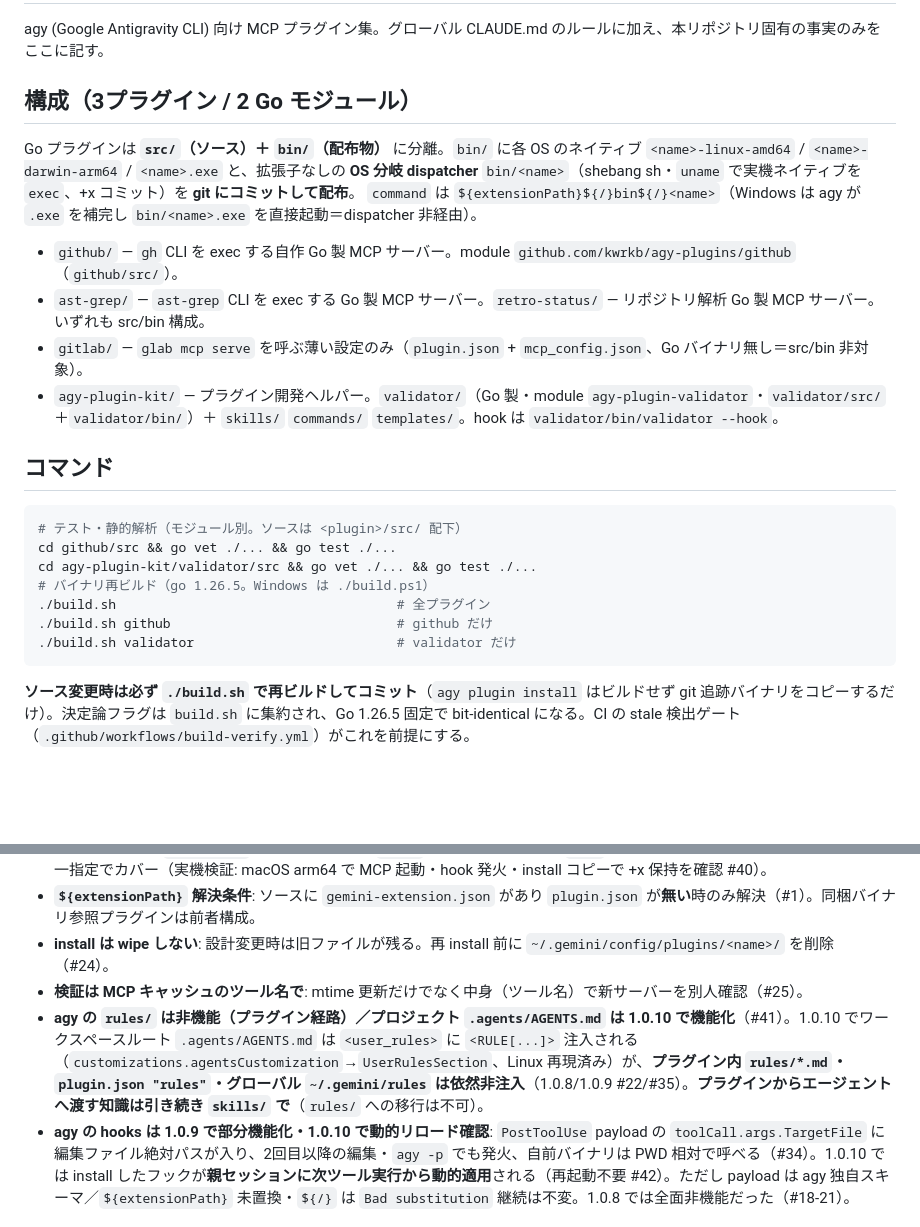
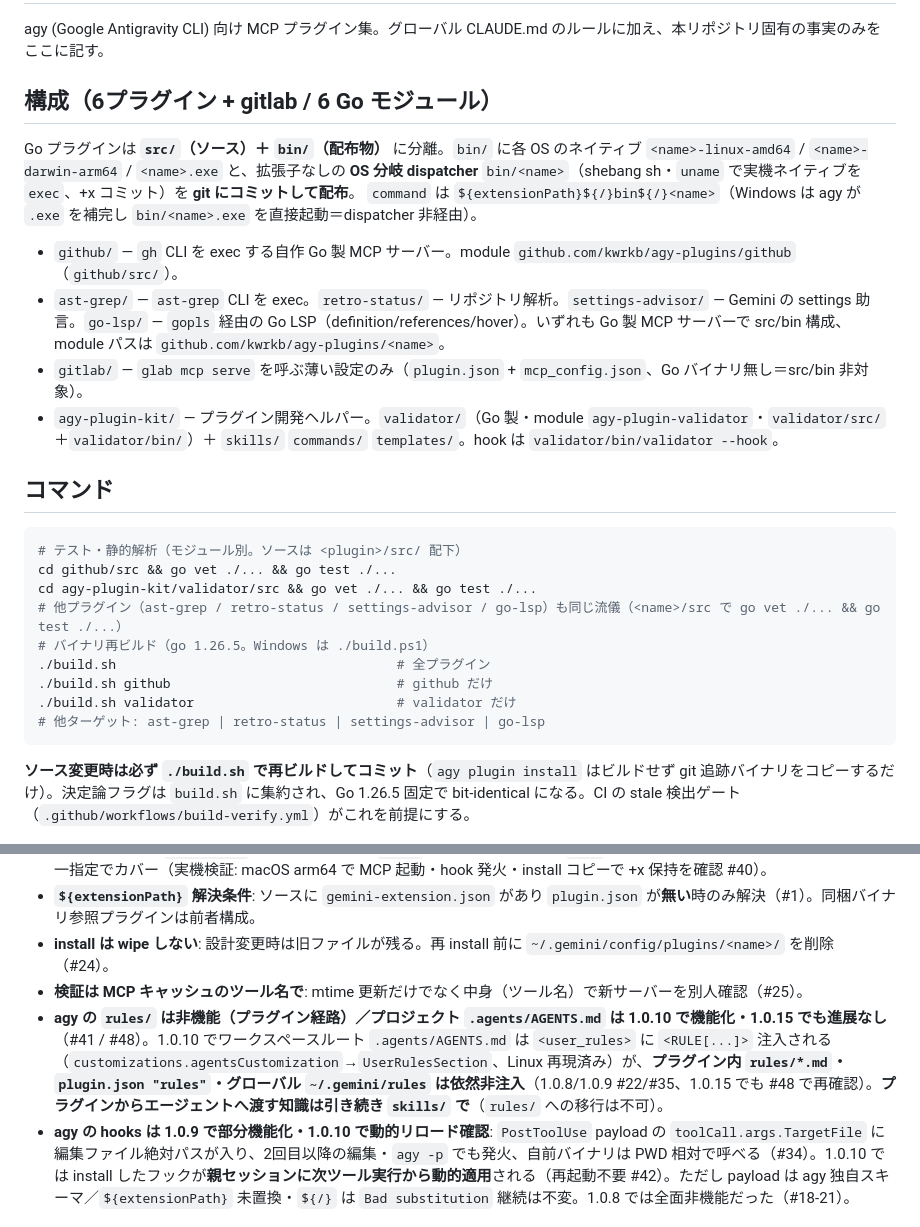
Before and after one commit to kwrkb/agy-plugins, a Markdown page: CLAUDE.md, 2 parts joined by grey strips. Drawn GitHub-style; blank space fills up the shorter version.

Commit message:
docs(claude): update plugin/module counts and list all six Go plugins
CLAUDE.md still said "3 plugins / 2 Go modules" and listed only
github/ast-grep/retro-status/gitlab/agy-plugin-kit, so settings-advisor
and the newly merged go-lsp were invisible to future Claude sessions.
Also mentioned that the same vet/test/build.sh workflow applies to the
other four modules (the previous phrasing left them implicit), and
updated the agy rules/hooks note to point at LESSONS #48 (1.0.15 recheck
confirmed no change from 1.0.10).

Co-Authored-By: Claude Opus 4.7 <noreply@anthropic.com>

````diff
--- a/CLAUDE.md
+++ b/CLAUDE.md
@@ -2,7 +2,7 @@
 
 agy (Google Antigravity CLI) 向け MCP プラグイン集。グローバル CLAUDE.md のルールに加え、本リポジトリ固有の事実のみをここに記す。
 
-## 構成（3プラグイン / 2 Go モジュール）
+## 構成（6プラグイン + gitlab / 6 Go モジュール）
 
 Go プラグインは **`src/`（ソース）＋ `bin/`（配布物）** に分離。`bin/` に各 OS のネイティブ
 `<name>-linux-amd64` / `<name>-darwin-arm64` / `<name>.exe` と、拡張子なしの **OS 分岐 dispatcher**
@@ -10,7 +10,7 @@ Go プラグインは **`src/`（ソース）＋ `bin/`（配布物）** に分
 `command` は `${extensionPath}${/}bin${/}<name>`（Windows は agy が `.exe` を補完し `bin/<name>.exe` を直接起動＝dispatcher 非経由）。
 
 - `github/` — `gh` CLI を exec する自作 Go 製 MCP サーバー。module `github.com/kwrkb/agy-plugins/github`（`github/src/`）。
-- `ast-grep/` — `ast-grep` CLI を exec する Go 製 MCP サーバー。`retro-status/` — リポジトリ解析 Go 製 MCP サーバー。いずれも src/bin 構成。
+- `ast-grep/` — `ast-grep` CLI を exec。`retro-status/` — リポジトリ解析。`settings-advisor/` — Gemini の settings 助言。`go-lsp/` — `gopls` 経由の Go LSP（definition/references/hover）。いずれも Go 製 MCP サーバーで src/bin 構成、module パスは `github.com/kwrkb/agy-plugins/<name>`。
 - `gitlab/` — `glab mcp serve` を呼ぶ薄い設定のみ（`plugin.json` + `mcp_config.json`、Go バイナリ無し＝src/bin 非対象）。
 - `agy-plugin-kit/` — プラグイン開発ヘルパー。`validator/`（Go 製・module `agy-plugin-validator`・`validator/src/`＋`validator/bin/`）＋ `skills/` `commands/` `templates/`。hook は `validator/bin/validator --hook`。
 
@@ -20,10 +20,12 @@ Go プラグインは **`src/`（ソース）＋ `bin/`（配布物）** に分
 # テスト・静的解析（モジュール別。ソースは <plugin>/src/ 配下）
 cd github/src && go vet ./... && go test ./...
 cd agy-plugin-kit/validator/src && go vet ./... && go test ./...
+# 他プラグイン（ast-grep / retro-status / settings-advisor / go-lsp）も同じ流儀（<name>/src で go vet ./... && go test ./...）
 # バイナリ再ビルド（go 1.26.5。Windows は ./build.ps1）
 ./build.sh                                    # 全プラグイン
 ./build.sh github                             # github だけ
 ./build.sh validator                          # validator だけ
+# 他ターゲット: ast-grep | retro-status | settings-advisor | go-lsp
 ```
 
 **ソース変更時は必ず `./build.sh` で再ビルドしてコミット**（`agy plugin install` はビルドせず git 追跡バイナリをコピーするだけ）。決定論フラグは `build.sh` に集約され、Go 1.26.5 固定で bit-identical になる。CI の stale 検出ゲート（`.github/workflows/build-verify.yml`）がこれを前提にする。
@@ -55,7 +57,7 @@ ls ~/.gemini/antigravity-cli/mcp/github/   # 新サーバーなら gh_command.js
 - **`${extensionPath}` 解決条件**: ソースに `gemini-extension.json` があり `plugin.json` が**無い**時のみ解決（#1）。同梱バイナリ参照プラグインは前者構成。
 - **install は wipe しない**: 設計変更時は旧ファイルが残る。再 install 前に `~/.gemini/config/plugins/<name>/` を削除（#24）。
 - **検証は MCP キャッシュのツール名で**: mtime 更新だけでなく中身（ツール名）で新サーバーを別人確認（#25）。
-- **agy の `rules/` は非機能（プラグイン経路）／プロジェクト `.agents/AGENTS.md` は 1.0.10 で機能化**（#41）。1.0.10 でワークスペースルート `.agents/AGENTS.md` は `<user_rules>` に `<RULE[...]>` 注入される（`customizations.agentsCustomization`→`UserRulesSection`、Linux 再現済み）が、**プラグイン内 `rules/*.md`・`plugin.json "rules"`・グローバル `~/.gemini/rules` は依然非注入**（1.0.8/1.0.9 #22/#35）。**プラグインからエージェントへ渡す知識は引き続き `skills/` で**（`rules/` への移行は不可）。
+- **agy の `rules/` は非機能（プラグイン経路）／プロジェクト `.agents/AGENTS.md` は 1.0.10 で機能化・1.0.15 でも進展なし**（#41 / #48）。1.0.10 でワークスペースルート `.agents/AGENTS.md` は `<user_rules>` に `<RULE[...]>` 注入される（`customizations.agentsCustomization`→`UserRulesSection`、Linux 再現済み）が、**プラグイン内 `rules/*.md`・`plugin.json "rules"`・グローバル `~/.gemini/rules` は依然非注入**（1.0.8/1.0.9 #22/#35、1.0.15 でも #48 で再確認）。**プラグインからエージェントへ渡す知識は引き続き `skills/` で**（`rules/` への移行は不可）。
 - **agy の hooks は 1.0.9 で部分機能化・1.0.10 で動的リロード確認**: `PostToolUse` payload の `toolCall.args.TargetFile` に編集ファイル絶対パスが入り、2回目以降の編集・`agy -p` でも発火、自前バイナリは PWD 相対で呼べる（#34）。1.0.10 では install したフックが**親セッションに次ツール実行から動的適用**される（再起動不要 #42）。ただし payload は agy 独自スキーマ／`${extensionPath}` 未置換・`${/}` は `Bad substitution` 継続は不変。1.0.8 では全面非機能だった（#18-21）。
 
 ## ドキュメント地図
````
